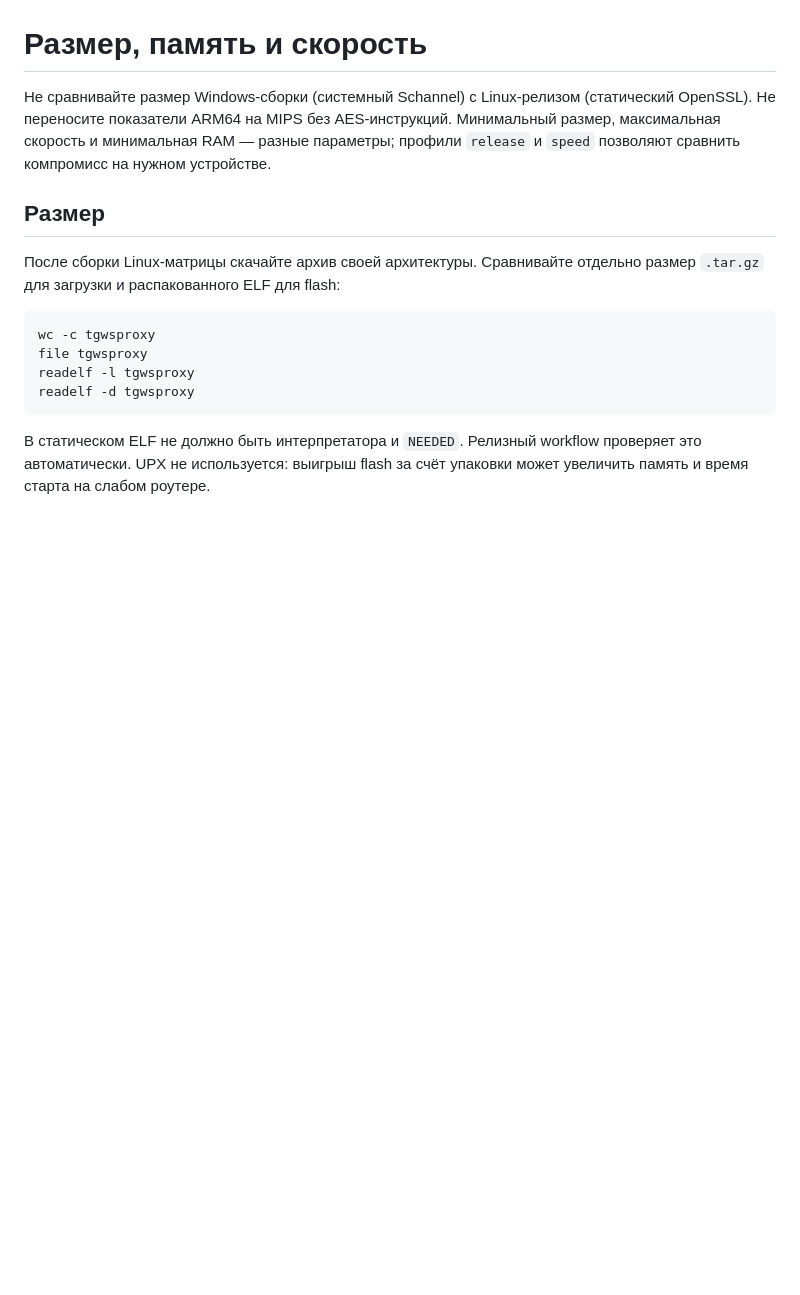
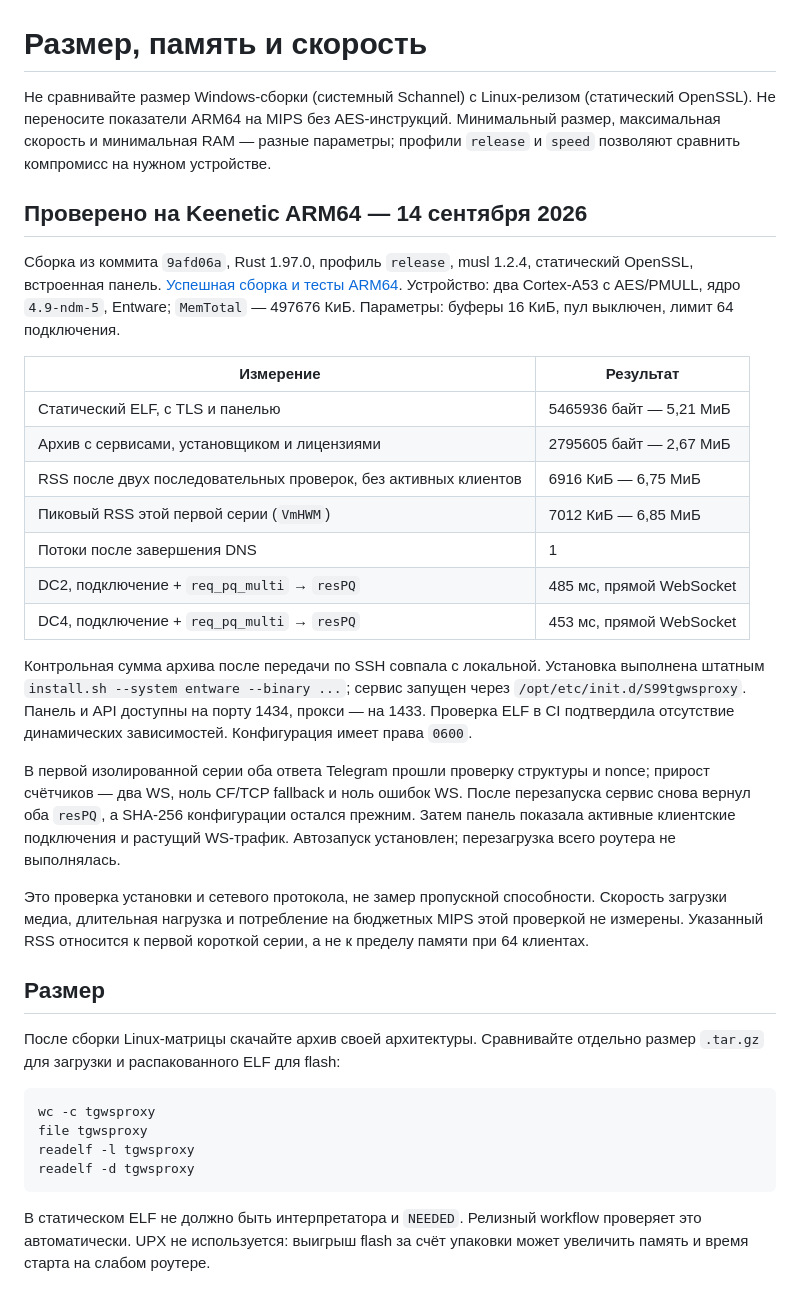
Before and after one commit to Omn1z/tg-ws-keenetic, a Markdown page: docs/PERFORMANCE.md, the part around the change. Rendered like a GitHub page; blank space fills up the shorter version.

```diff
--- a/docs/PERFORMANCE.md
+++ b/docs/PERFORMANCE.md
@@ -4,6 +4,41 @@
 (статический OpenSSL). Не переносите показатели ARM64 на MIPS без AES-инструкций.
 Минимальный размер, максимальная скорость и минимальная RAM — разные параметры;
 профили `release` и `speed` позволяют сравнить компромисс на нужном устройстве.
+
+## Проверено на Keenetic ARM64 — 14 сентября 2026
+
+Сборка из коммита `9afd06a`, Rust 1.97.0, профиль `release`, musl 1.2.4,
+статический OpenSSL, встроенная панель. [Успешная сборка и тесты ARM64](https://github.com/Omn1z/tg-ws-keenetic/actions/runs/34892539566).
+Устройство: два Cortex-A53 с AES/PMULL, ядро `4.9-ndm-5`, Entware;
+`MemTotal` — 497676 КиБ. Параметры: буферы 16 КиБ, пул выключен,
+лимит 64 подключения.
+
+| Измерение | Результат |
+|---|---|
+| Статический ELF, с TLS и панелью | 5465936 байт — 5,21 МиБ |
+| Архив с сервисами, установщиком и лицензиями | 2795605 байт — 2,67 МиБ |
+| RSS после двух последовательных проверок, без активных клиентов | 6916 КиБ — 6,75 МиБ |
+| Пиковый RSS этой первой серии (`VmHWM`) | 7012 КиБ — 6,85 МиБ |
+| Потоки после завершения DNS | 1 |
+| DC2, подключение + `req_pq_multi` → `resPQ` | 485 мс, прямой WebSocket |
+| DC4, подключение + `req_pq_multi` → `resPQ` | 453 мс, прямой WebSocket |
+
+Контрольная сумма архива после передачи по SSH совпала с локальной. Установка
+выполнена штатным `install.sh --system entware --binary ...`; сервис запущен
+через `/opt/etc/init.d/S99tgwsproxy`. Панель и API доступны на порту 1434,
+прокси — на 1433. Проверка ELF в CI подтвердила отсутствие динамических
+зависимостей. Конфигурация имеет права `0600`.
+
+В первой изолированной серии оба ответа Telegram прошли проверку структуры и
+nonce; прирост счётчиков — два WS, ноль CF/TCP fallback и ноль ошибок WS.
+После перезапуска сервис снова вернул оба `resPQ`, а SHA-256 конфигурации
+остался прежним. Затем панель показала активные клиентские подключения и
+растущий WS-трафик. Автозапуск установлен; перезагрузка всего роутера не выполнялась.
+
+Это проверка установки и сетевого протокола, не замер пропускной способности.
+Скорость загрузки медиа, длительная нагрузка и потребление на бюджетных MIPS
+этой проверкой не измерены. Указанный RSS относится к первой короткой серии,
+а не к пределу памяти при 64 клиентах.
 
 ## Размер
 
```
Also changed, not shown: README.md (+5 -0 lines).
